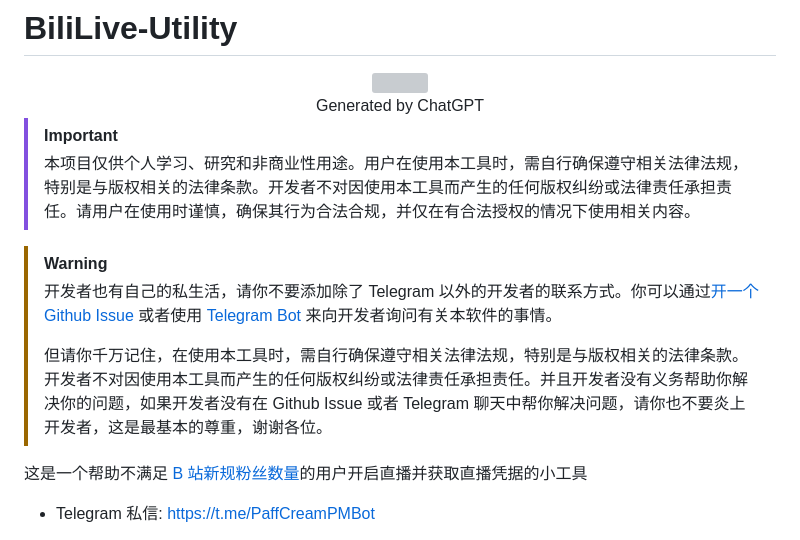
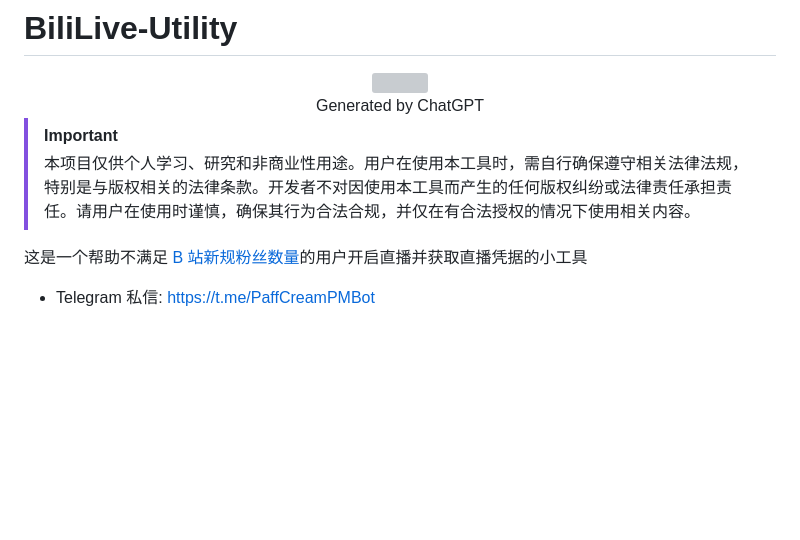
Before and after one commit to GamerNoTitle/BiliLive-Utility, a Markdown page: README.md, the part around the change. Rendered like a GitHub page; blank space fills up the shorter version; grey boxes are pictures that could not be loaded.

Commit message:
chore: 更新 README

```diff
--- a/README.md
+++ b/README.md
@@ -7,12 +7,6 @@
 
 > [!important]
 > 本项目仅供个人学习、研究和非商业性用途。用户在使用本工具时，需自行确保遵守相关法律法规，特别是与版权相关的法律条款。开发者不对因使用本工具而产生的任何版权纠纷或法律责任承担责任。请用户在使用时谨慎，确保其行为合法合规，并仅在有合法授权的情况下使用相关内容。
-
-> [!warning]
->
-> 开发者也有自己的私生活，请你不要添加除了 Telegram 以外的开发者的联系方式。你可以通过[开一个 Github Issue](https://github.com/GamerNoTitle/BiliLive-Utility/issues/new) 或者使用 [Telegram Bot](https://t.me/PaffCreamPMBot) 来向开发者询问有关本软件的事情。
->
-> 但请你千万记住，在使用本工具时，需自行确保遵守相关法律法规，特别是与版权相关的法律条款。开发者不对因使用本工具而产生的任何版权纠纷或法律责任承担责任。并且开发者没有义务帮助你解决你的问题，如果开发者没有在 Github Issue 或者 Telegram 聊天中帮你解决问题，请你也不要炎上开发者，这是最基本的尊重，谢谢各位。
 
 这是一个帮助不满足 [B 站新规粉丝数量](https://link.bilibili.com/p/eden/news#/newsdetail?id=4516)的用户开启直播并获取直播凭据的小工具
 
```
